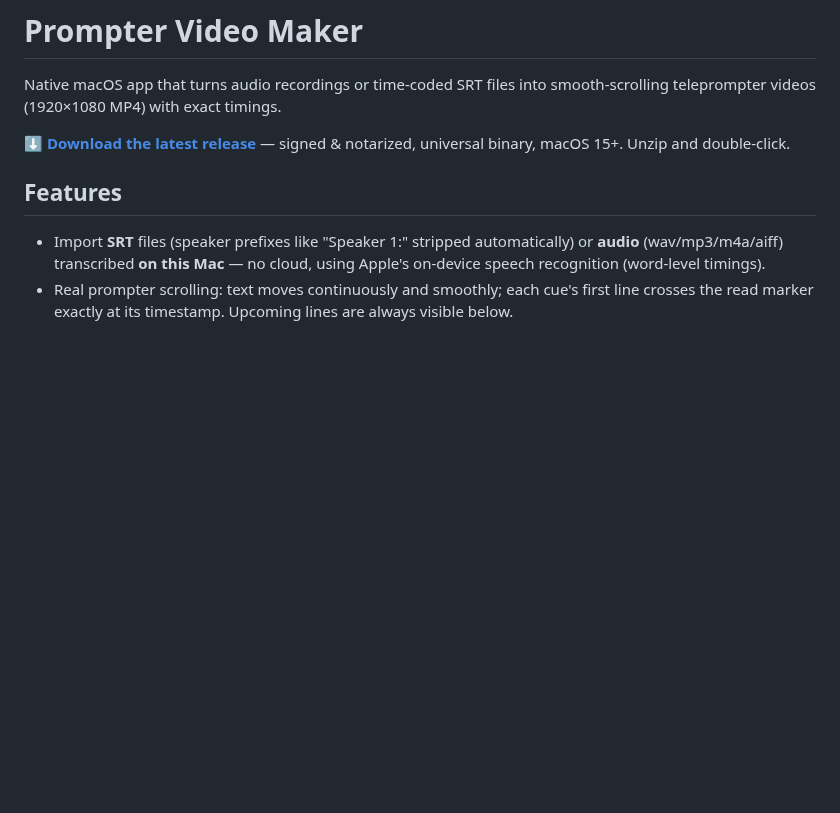
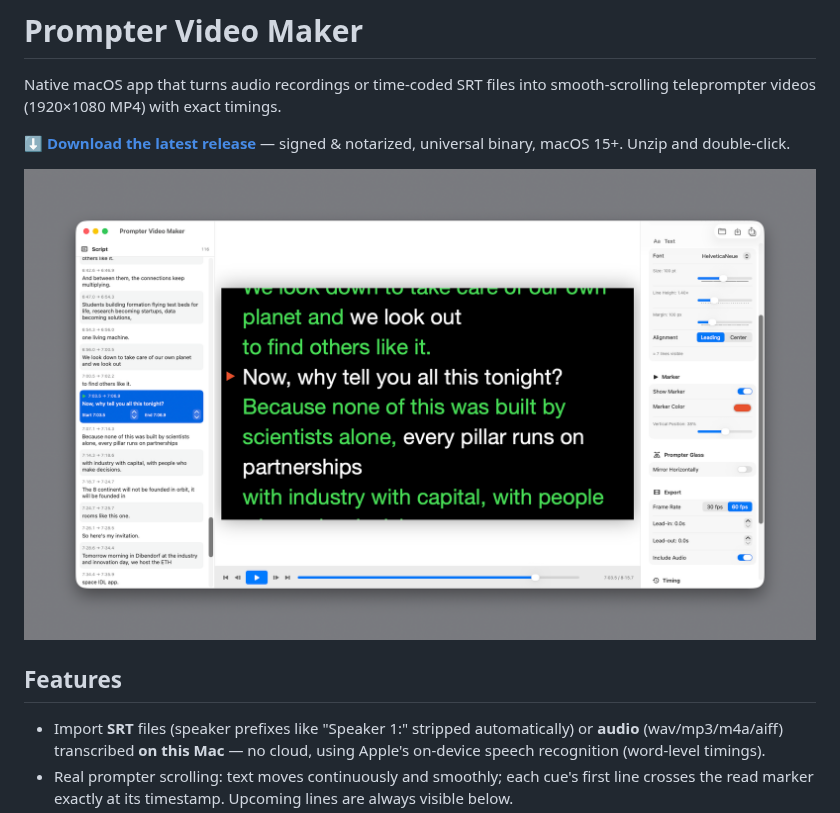
Before and after one commit to virtualmagician/PrompterVideoMaker, a Markdown page: README.md, the part around the change. Drawn GitHub-style; pictures changed too: docs/screenshot.png (added); blank space fills up the shorter version.

Commit message:
1.2: global offset readout in Timing section; README screenshot
Co-Authored-By: Claude Fable 5 <noreply@anthropic.com>

```diff
--- a/README.md
+++ b/README.md
@@ -5,6 +5,8 @@ smooth-scrolling teleprompter videos (1920×1080 MP4) with exact timings.
 
 **[⬇ Download the latest release](https://github.com/virtualmagician/PrompterVideoMaker/releases/latest)** —
 signed & notarized, universal binary, macOS 15+. Unzip and double-click.
+
+![Prompter Video Maker](docs/screenshot.png)
 
 ## Features
 - Import **SRT** files (speaker prefixes like "Speaker 1:" stripped automatically)
```
Also changed, not shown: 4 other files.
